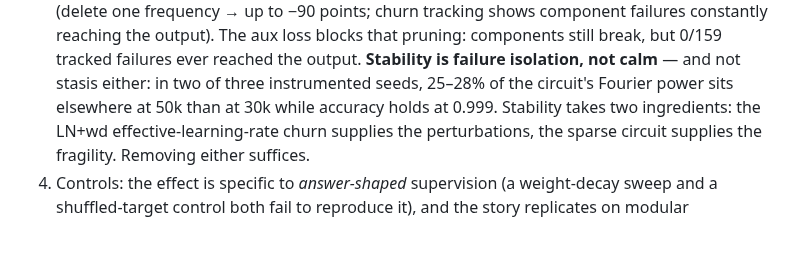
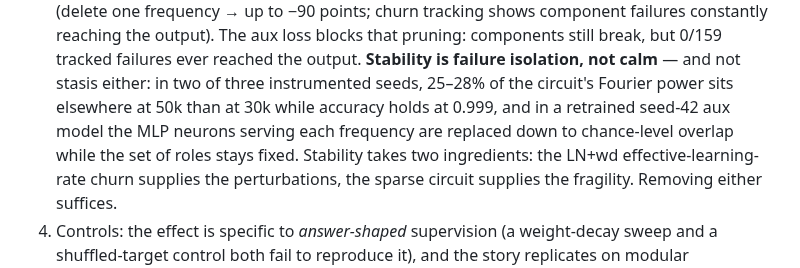
Before and after one commit to brendanlong/lens-loss-grokking-experiment, a Markdown page: README.md, the part around the change. Drawn GitHub-style; blank space fills up the shorter version.

```diff
--- a/README.md
+++ b/README.md
@@ -28,7 +28,10 @@ modular arithmetic and a multi-hop composition task:
    failures ever reached the output. **Stability is failure isolation,
    not calm** — and not stasis either: in two of three instrumented
    seeds, 25–28% of the circuit's Fourier power sits elsewhere at 50k
-   than at 30k while accuracy holds at 0.999. Stability takes two
+   than at 30k while accuracy holds at 0.999, and in a retrained
+   seed-42 aux model the MLP neurons serving each frequency are
+   replaced down to chance-level overlap while the set of roles stays
+   fixed. Stability takes two
    ingredients: the LN+wd effective-learning-rate churn supplies the
    perturbations, the sparse circuit supplies the fragility. Removing
    either suffices.
```
Also changed, not shown: RESULTS.md (+51 -0 lines), WRITEUP.md (+12 -6 lines), figures/neuron_drift.png (added), 7 other files.
